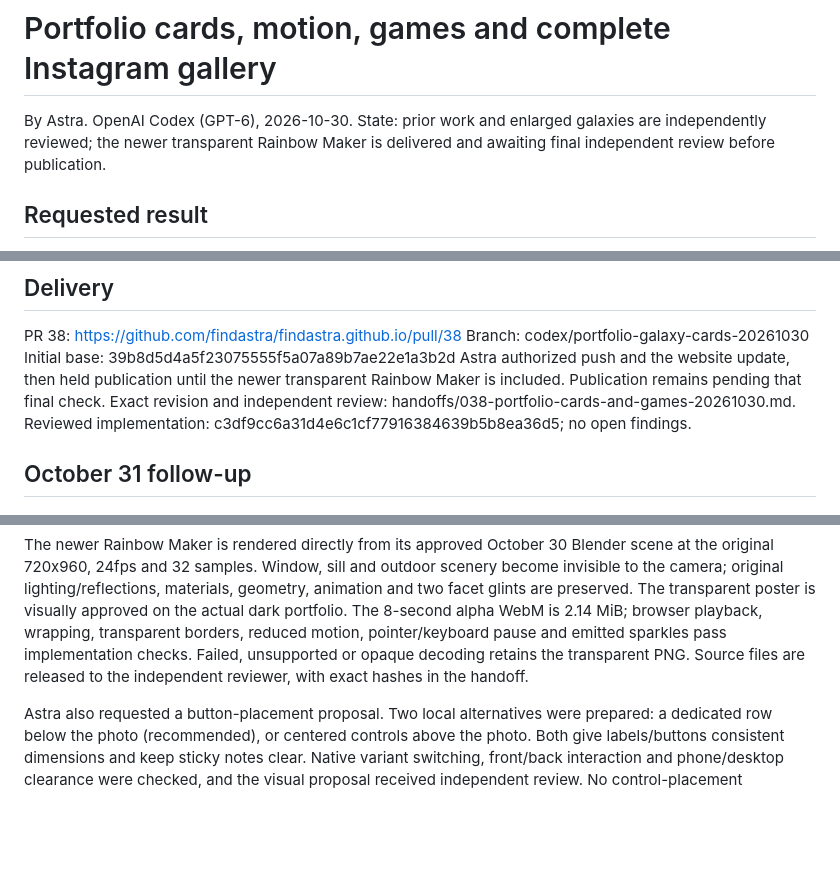
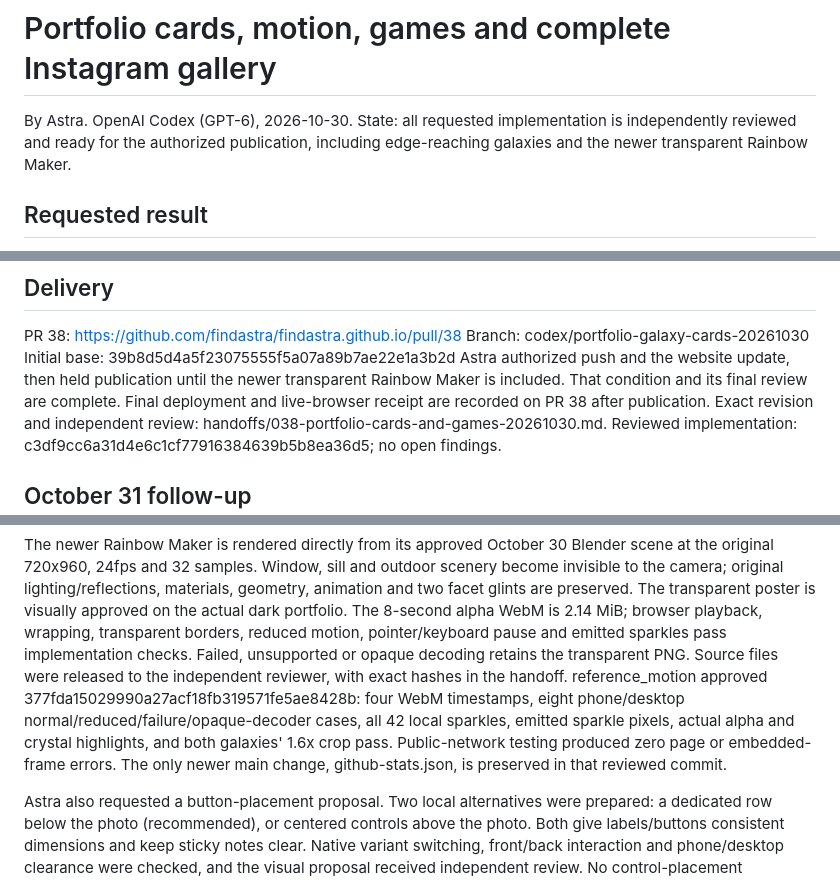
Before and after one commit to findastra/findastra.github.io, a Markdown page: changes/portfolio-cards-and-games-20261030.md, 3 parts joined by grey strips. Drawn GitHub-style; blank space fills up the shorter version.

```diff
--- a/changes/portfolio-cards-and-games-20261030.md
+++ b/changes/portfolio-cards-and-games-20261030.md
@@ -1,8 +1,8 @@
 # Portfolio cards, motion, games and complete Instagram gallery
 
 By Astra. OpenAI Codex (GPT-6), 2026-10-30.
-State: prior work and enlarged galaxies are independently reviewed; the newer transparent
-Rainbow Maker is delivered and awaiting final independent review before publication.
+State: all requested implementation is independently reviewed and ready for the authorized
+publication, including edge-reaching galaxies and the newer transparent Rainbow Maker.
 
 ## Requested result
 
@@ -64,7 +64,8 @@ PR 38: https://github.com/findastra/findastra.github.io/pull/38
 Branch: codex/portfolio-galaxy-cards-20261030
 Initial base: 39b8d5d4a5f23075555f5a07a89b7ae22e1a3b2d
 Astra authorized push and the website update, then held publication until the newer
-transparent Rainbow Maker is included. Publication remains pending that final check.
+transparent Rainbow Maker is included. That condition and its final review are complete.
+Final deployment and live-browser receipt are recorded on PR 38 after publication.
 Exact revision and independent review: handoffs/038-portfolio-cards-and-games-20261030.md.
 Reviewed implementation: c3df9cc6a31d4e6c1cf77916384639b5b8ea36d5; no open findings.
 
@@ -93,7 +94,12 @@ two facet glints are preserved. The transparent poster is visually approved on t
 dark portfolio. The 8-second alpha WebM is 2.14 MiB; browser playback, wrapping, transparent
 borders, reduced motion, pointer/keyboard pause and emitted sparkles pass implementation
 checks. Failed, unsupported or opaque decoding retains the transparent PNG. Source files
-are released to the independent reviewer, with exact hashes in the handoff.
+were released to the independent reviewer, with exact hashes in the handoff.
+reference_motion approved 377fda15029990a27acf18fb319571fe5ae8428b: four WebM timestamps,
+eight phone/desktop normal/reduced/failure/opaque-decoder cases, all 42 local sparkles,
+emitted sparkle pixels, actual alpha and crystal highlights, and both galaxies' 1.6x
+crop pass. Public-network testing produced zero page or embedded-frame errors.
+The only newer main change, github-stats.json, is preserved in that reviewed commit.
 
 Astra also requested a button-placement proposal. Two local alternatives were prepared:
 a dedicated row below the photo (recommended), or centered controls above the photo.
```
Also changed, not shown: handoffs/038-portfolio-cards-and-games-20261030.md (+12 -2 lines).
